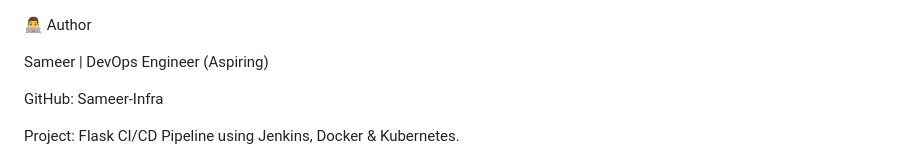
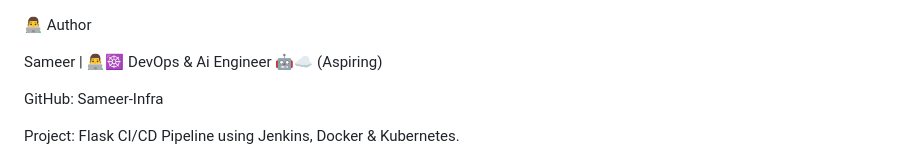
Before and after one commit to Sameer-Infra/Flask-Docker-K8s-project, a Markdown page: README.md, the part around the change. Drawn GitHub-style.

```diff
--- a/README.md
+++ b/README.md
@@ -1,6 +1,6 @@
 👨‍💻 Author
 
-Sameer | DevOps Engineer (Aspiring)
+Sameer | 👨‍💻☸️ DevOps & Ai Engineer 🤖☁️ (Aspiring)
 
 GitHub: Sameer-Infra
 
```
